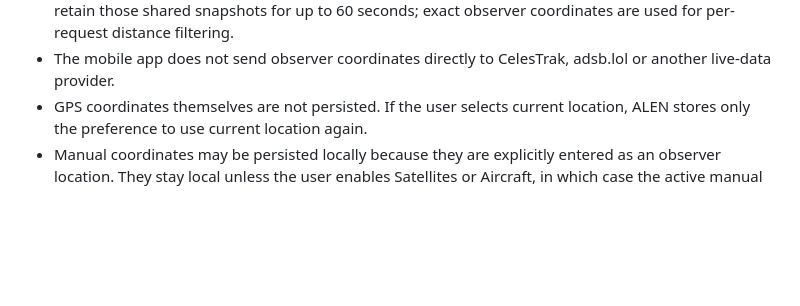
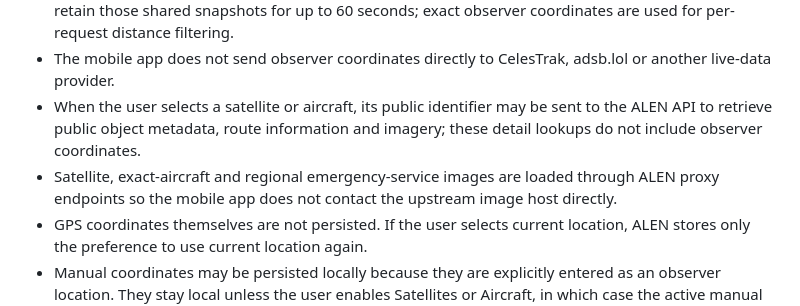
Before and after one commit to Frazmcc/ALEN, a Markdown page: mobile/docs/PRIVACY_DATA_MAP.md, the part around the change. GitHub-like rendering; blank space fills up the shorter version.

Commit message:
Document live-object metadata and image proxy privacy

```diff
--- a/mobile/docs/PRIVACY_DATA_MAP.md
+++ b/mobile/docs/PRIVACY_DATA_MAP.md
@@ -37,6 +37,8 @@ Update this file whenever a feature changes what data is collected, processed, s
 - When the user enables Aircraft, the active observer latitude/longitude is sent to the ALEN API to filter nearby ADS-B aircraft.
 - The aircraft backend shares upstream snapshots by an approximately 1° geographic cell and may retain those shared snapshots for up to 60 seconds; exact observer coordinates are used for per-request distance filtering.
 - The mobile app does not send observer coordinates directly to CelesTrak, adsb.lol or another live-data provider.
+- When the user selects a satellite or aircraft, its public identifier may be sent to the ALEN API to retrieve public object metadata, route information and imagery; these detail lookups do not include observer coordinates.
+- Satellite, exact-aircraft and regional emergency-service images are loaded through ALEN proxy endpoints so the mobile app does not contact the upstream image host directly.
 - GPS coordinates themselves are not persisted. If the user selects current location, ALEN stores only the preference to use current location again.
 - Manual coordinates may be persisted locally because they are explicitly entered as an observer location. They stay local unless the user enables Satellites or Aircraft, in which case the active manual observer coordinate is sent to the ALEN API for that live layer in the same way as a device-derived observer.
 
```
